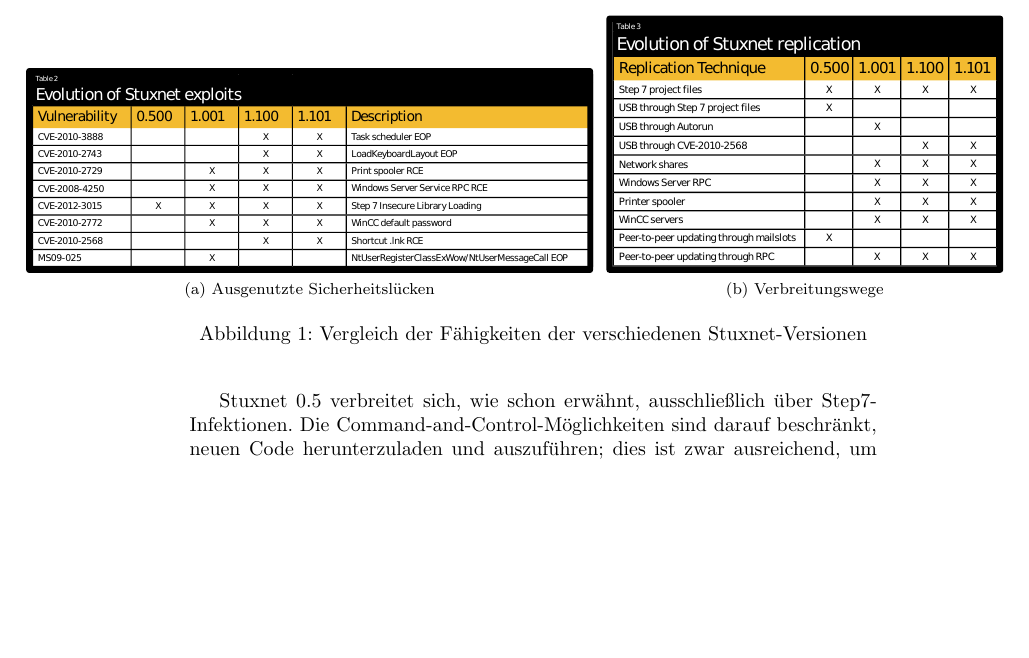
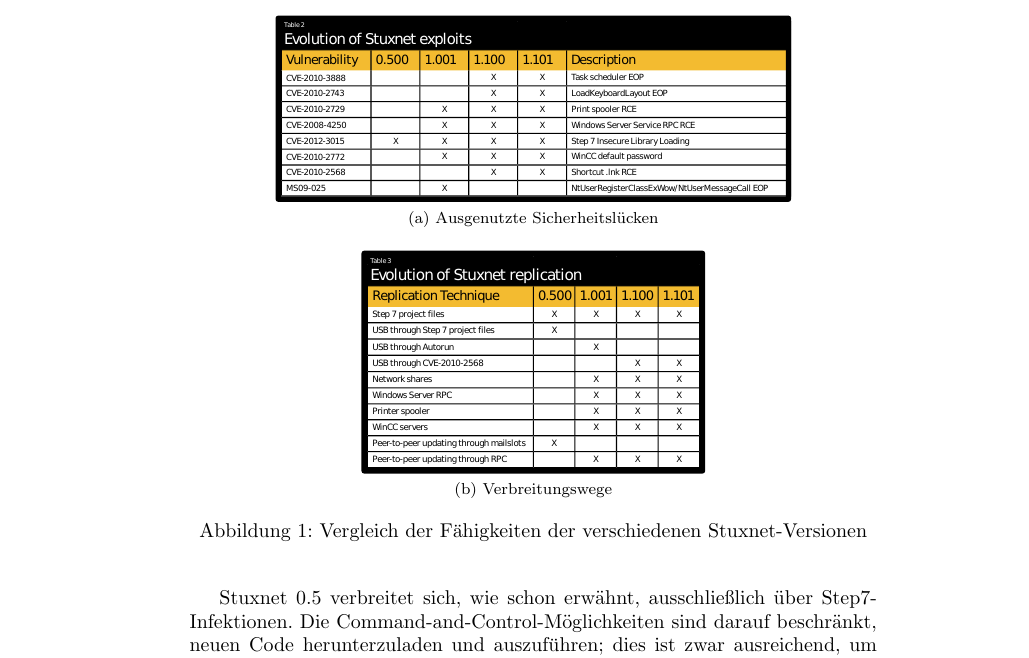
Before and after one commit to lucaswerkmeister/Proseminar-Stuxnet, a LaTeX document (Ausarbeitung/document.tex): part of page 7 of 9, cut so that both start at the same text, the shorter picture padded with empty space. Compiled offline with pdfLaTeX.

Commit message:
Put figures below each other
Next to each other looked too ugly.

(I’ll probably need to fiddle with the sizes a bit.)

```diff
--- a/Ausarbeitung/document.tex
+++ b/Ausarbeitung/document.tex
@@ -9,7 +9,6 @@
 \usepackage{etoolbox}
 \usepackage{graphicx}
 \usepackage{subfig}
-\usepackage{chngpage}
 
 \lstdefinestyle{c}{language=C,
 basicstyle=\footnotesize\ttfamily,
@@ -351,14 +350,14 @@
 während man für die Verbreitung keinen höheren Aufwand als nötig betrieb.
 
 \begin{figure}
-  \begin{adjustwidth}{-3cm}{+3cm}
-    \subfloat[Ausgenutzte Sicherheitslücken]{
-      \includegraphics[width=10cm]{../Evolution_exploits.pdf}
-    }
-    \subfloat[Verbreitungswege]{
-      \includegraphics[width=7cm]{../Evolution_replication.pdf}
-    }
-  \end{adjustwidth}
+  \centering
+  \subfloat[Ausgenutzte Sicherheitslücken]{
+    \includegraphics[width=0.75\linewidth]{../Evolution_exploits.pdf}
+  }
+
+  \subfloat[Verbreitungswege]{
+    \includegraphics[width=0.5\linewidth]{../Evolution_replication.pdf}
+  }
   \caption{Vergleich der Fähigkeiten der verschiedenen Stuxnet-Versionen\label{fig:vergleich}}
 \end{figure}
 
```
